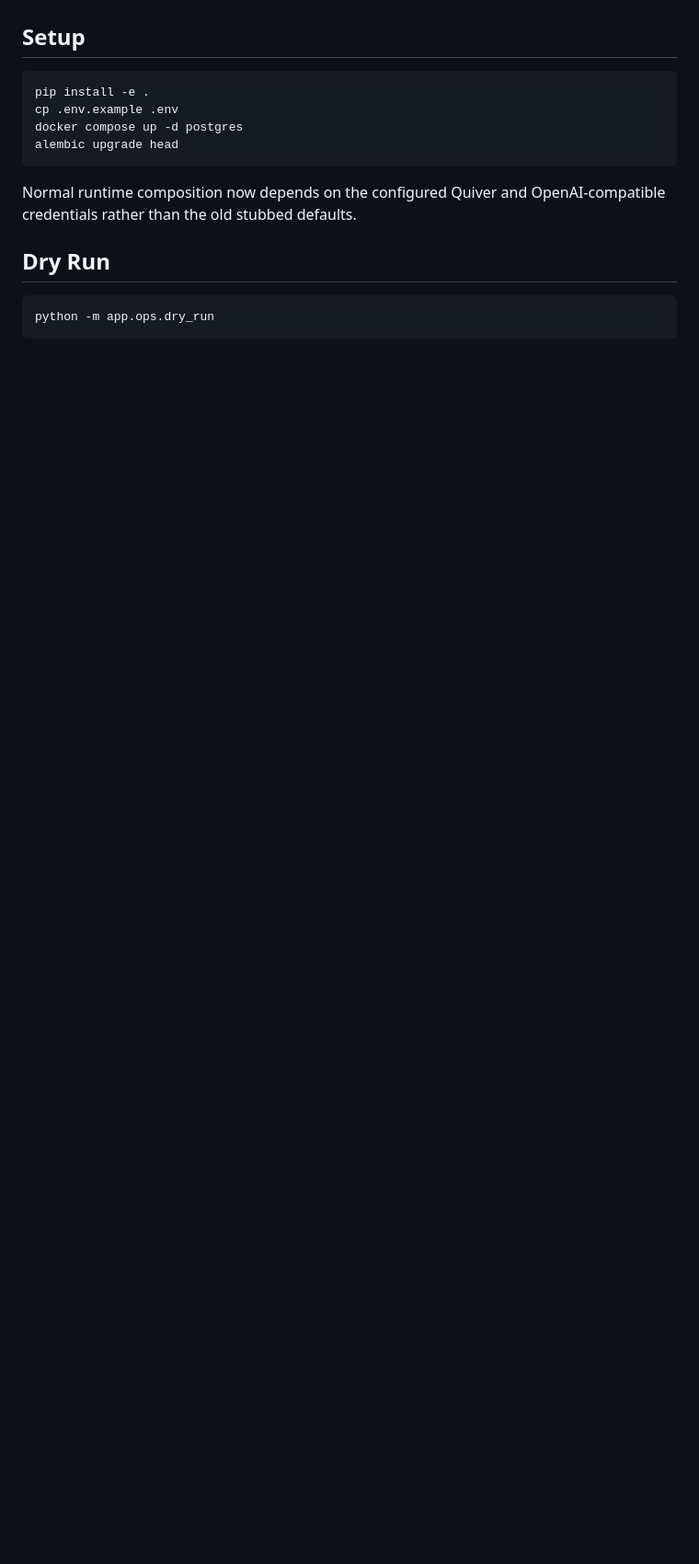
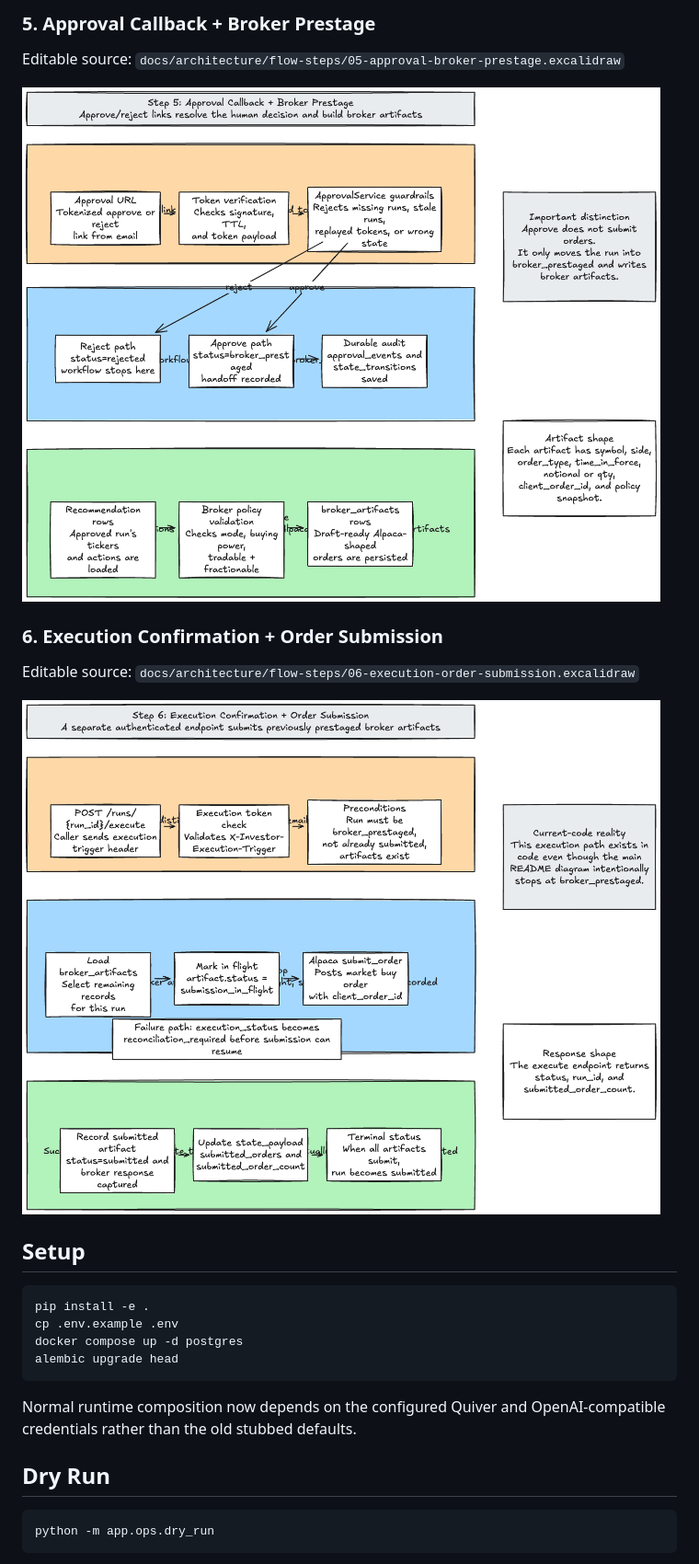
Before and after one commit to Nickbohm555/investor, a Markdown page: README.md, the part around one of its changes. Shown at 92% size. Drawn GitHub-style; pictures changed too: docs/architecture/flow-steps/05-approval-broker-prestage.png (added), docs/architecture/flow-steps/06-execution-order-submission.png (added); blank space fills up the shorter version.

Commit message:
Add detailed flow step diagrams

```diff
--- a/README.md
+++ b/README.md
@@ -12,3 +41,14 @@ The current approved path ends at `broker_prestaged`, where broker artifacts are
+### 5. Approval Callback + Broker Prestage
+
+Editable source: `docs/architecture/flow-steps/05-approval-broker-prestage.excalidraw`
+
+![Approval callback and broker prestage flow](docs/architecture/flow-steps/05-approval-broker-prestage.png)
+
+### 6. Execution Confirmation + Order Submission
+
+Editable source: `docs/architecture/flow-steps/06-execution-order-submission.excalidraw`
+
+![Execution confirmation and order submission flow](docs/architecture/flow-steps/06-execution-order-submission.png)
 
 ## Setup
 
```
Also changed, not shown: other parts of README.md (+29 -0 lines), docs/architecture/flow-steps/01-cron-scheduled-trigger.png (added), docs/architecture/flow-steps/02-scheduled-api-ingress.png (added), docs/architecture/flow-steps/03-research-agent-quiver-loop.png (added), docs/architecture/flow-steps/04-report-email-delivery.png (added), 6 other files.
